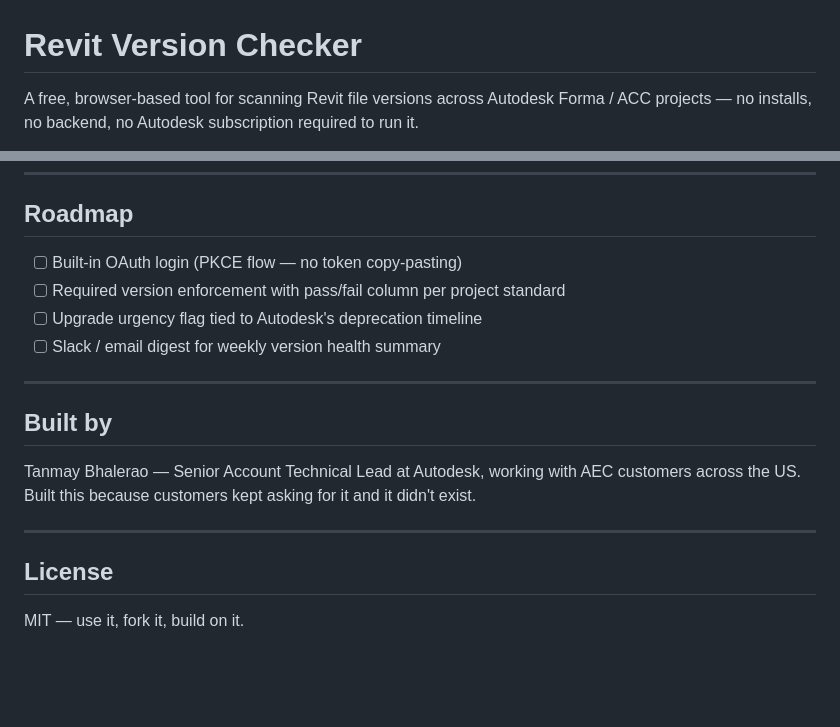
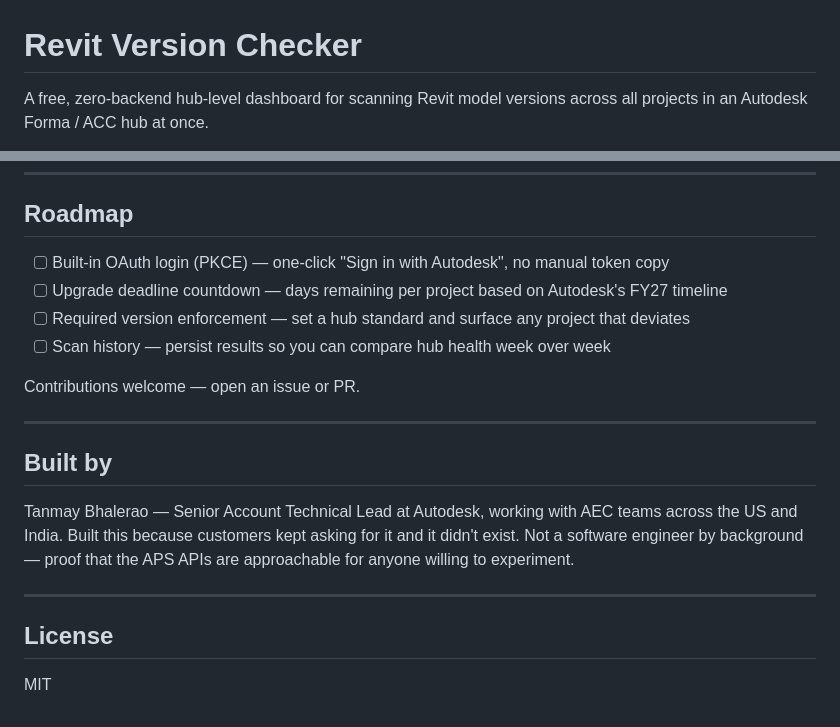
Before and after one commit to arqfernandolima-rgb/revit-version-checker, a Markdown page: README.md, 2 parts joined by grey strips. GitHub-like rendering; blank space fills up the shorter version.

```diff
--- a/README.md
+++ b/README.md
@@ -1,4 +1,4 @@
 # Revit Version Checker
 
-A free, browser-based tool for scanning Revit file versions across Autodesk Forma / ACC projects — no installs, no backend, no Autodesk subscription required to run it.
+A free, zero-backend hub-level dashboard for scanning Revit model versions across all projects in an Autodesk Forma / ACC hub at once.
 
@@ -94,19 +148,21 @@ Pure client-side — no server, no data leaves your browser.
 
 ## Roadmap
 
-- [ ] Built-in OAuth login (PKCE flow — no token copy-pasting)
-- [ ] Required version enforcement with pass/fail column per project standard
-- [ ] Upgrade urgency flag tied to Autodesk's deprecation timeline
-- [ ] Slack / email digest for weekly version health summary
+- [ ] Built-in OAuth login (PKCE) — one-click "Sign in with Autodesk", no manual token copy
+- [ ] Upgrade deadline countdown — days remaining per project based on Autodesk's FY27 timeline
+- [ ] Required version enforcement — set a hub standard and surface any project that deviates
+- [ ] Scan history — persist results so you can compare hub health week over week
+
+Contributions welcome — open an issue or PR.
 
 ---
 
 ## Built by
 
-Tanmay Bhalerao — Senior Account Technical Lead at Autodesk, working with AEC customers across the US. Built this because customers kept asking for it and it didn't exist.
+Tanmay Bhalerao — Senior Account Technical Lead at Autodesk, working with AEC teams across the US and India. Built this because customers kept asking for it and it didn't exist. Not a software engineer by background — proof that the APS APIs are approachable for anyone willing to experiment.
 
 ---
 
 ## License
 
-MIT — use it, fork it, build on it.
+MIT
```
Also changed, not shown: other parts of README.md (+122 -68 lines).
